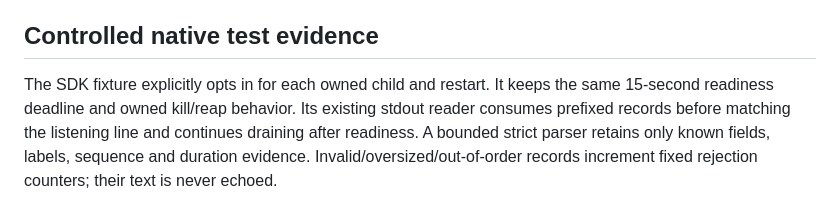
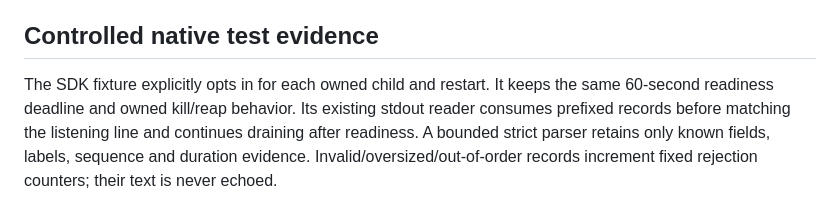
Before and after one commit to dkveil/nesvo, a Markdown page: docs/host-startup-diagnostics.md, the part around the change. Rendered like a GitHub page.

Commit message:
docs: state the 60-second fixture host readiness deadline

```diff
--- a/docs/host-startup-diagnostics.md
+++ b/docs/host-startup-diagnostics.md
@@ -34,7 +34,7 @@ stdio can; this is not a startup performance guarantee.
 ## Controlled native test evidence
 
 The SDK fixture explicitly opts in for each owned child and restart. It keeps
-the same 15-second readiness deadline and owned kill/reap behavior. Its existing
+the same 60-second readiness deadline and owned kill/reap behavior. Its existing
 stdout reader consumes prefixed records before matching the listening line and
 continues draining after readiness. A bounded strict parser retains only known
 fields, labels, sequence and duration evidence. Invalid/oversized/out-of-order
```
Also changed, not shown: docs/testing.md (+1 -1 lines).
